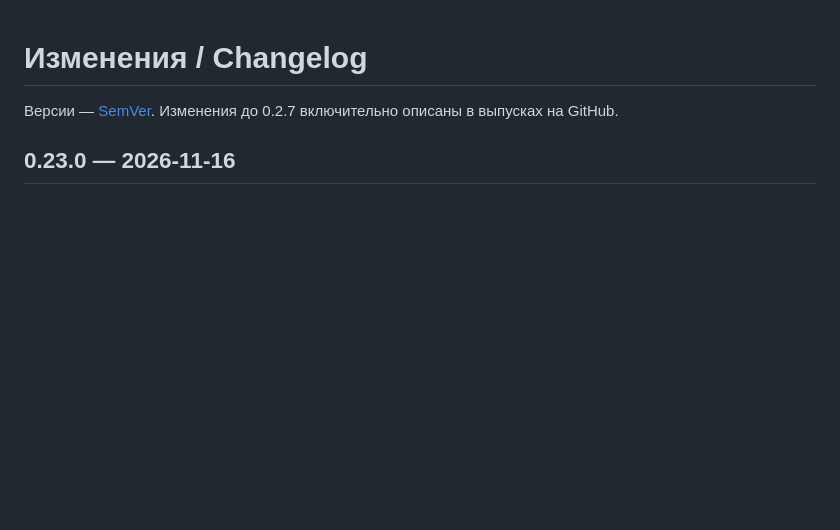
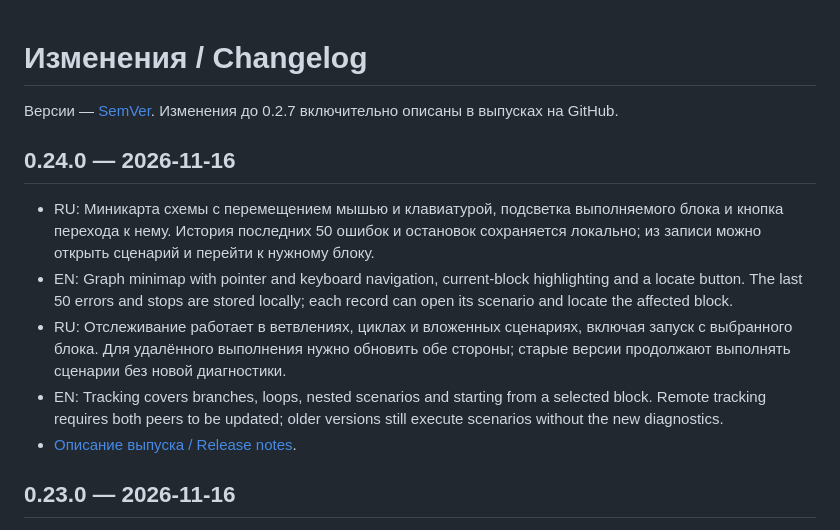
Before and after one commit to DiFoxenGit/MouseKey, a Markdown page: CHANGELOG.md, the part around the change. Drawn GitHub-style; blank space fills up the shorter version.

```diff
--- a/CHANGELOG.md
+++ b/CHANGELOG.md
@@ -1,6 +1,14 @@
 # Изменения / Changelog
 
 Версии — [SemVer](https://semver.org/lang/ru/). Изменения до 0.2.7 включительно описаны в выпусках на GitHub.
+
+## 0.24.0 — 2026-11-16
+
+- RU: Миникарта схемы с перемещением мышью и клавиатурой, подсветка выполняемого блока и кнопка перехода к нему. История последних 50 ошибок и остановок сохраняется локально; из записи можно открыть сценарий и перейти к нужному блоку.
+- EN: Graph minimap with pointer and keyboard navigation, current-block highlighting and a locate button. The last 50 errors and stops are stored locally; each record can open its scenario and locate the affected block.
+- RU: Отслеживание работает в ветвлениях, циклах и вложенных сценариях, включая запуск с выбранного блока. Для удалённого выполнения нужно обновить обе стороны; старые версии продолжают выполнять сценарии без новой диагностики.
+- EN: Tracking covers branches, loops, nested scenarios and starting from a selected block. Remote tracking requires both peers to be updated; older versions still execute scenarios without the new diagnostics.
+- [Описание выпуска / Release notes](docs/releases/0.24.0.md).
 
 ## 0.23.0 — 2026-11-16
 
```
Also changed, not shown: README.en.md (+11 -1 lines), README.md (+5 -5 lines), docs/releases/0.24.0.md (added, +25 -0 lines), docs/screenshots/execution-history-light.png (added), docs/screenshots/execution-navigation-light.png (added).
